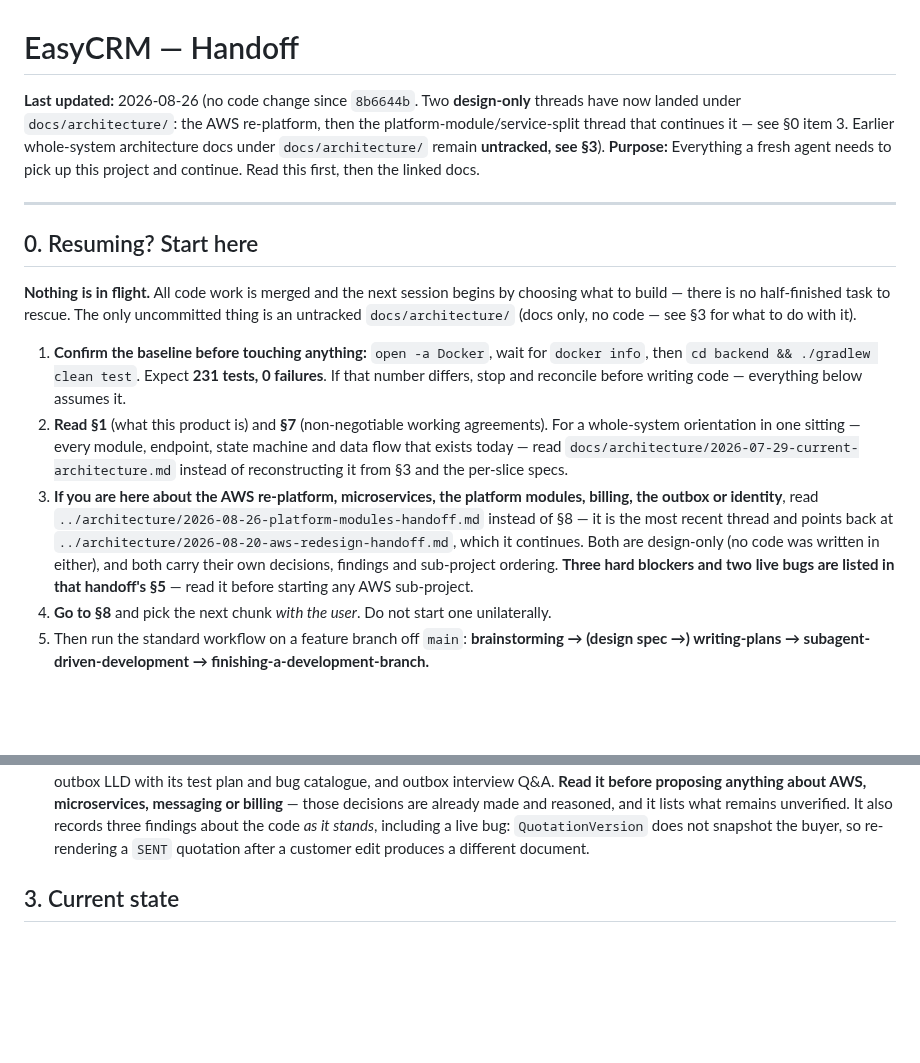
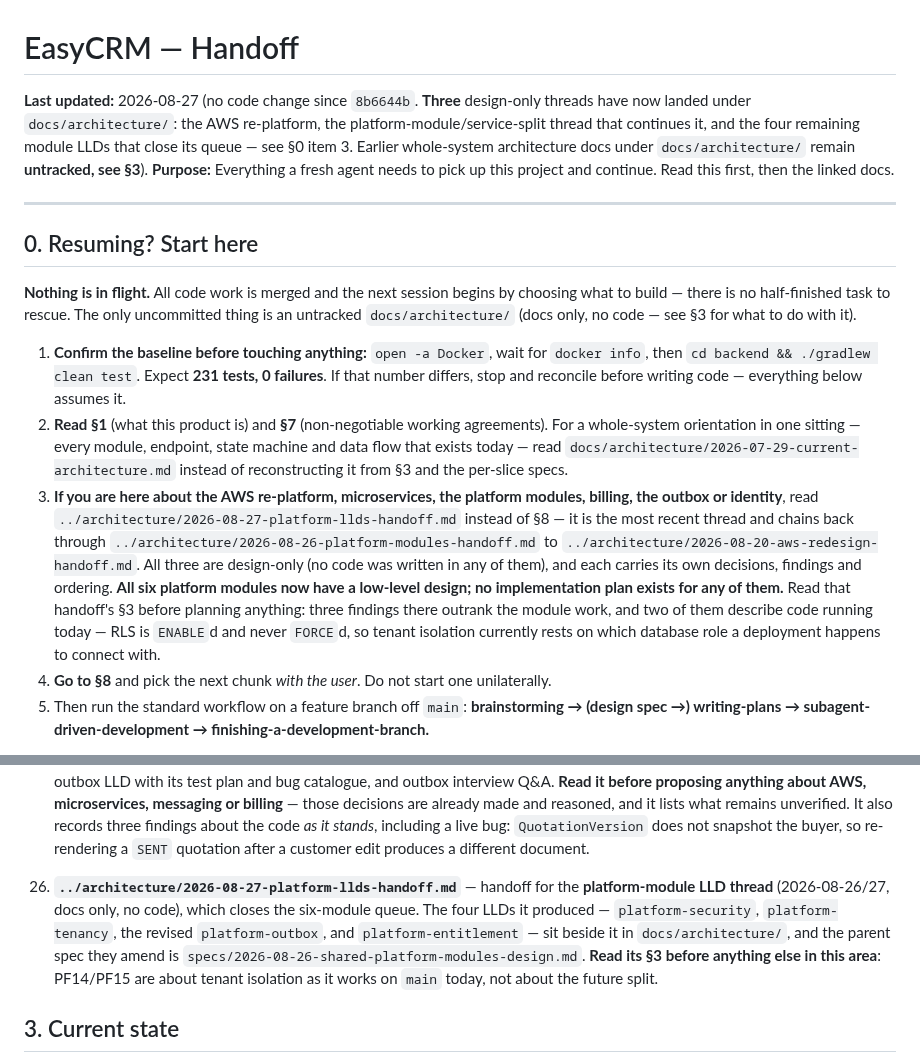
Before and after one commit to divyam-agarwal/eazy-crm, a Markdown page: docs/superpowers/HANDOFF.md, 2 parts joined by grey strips. Drawn GitHub-style; blank space fills up the shorter version.

Commit message:
docs: point the project handoff at the platform-LLD thread
All six platform modules now have a low-level design and the six-module
queue is closed, so a resuming agent should land on the newest handoff
rather than the one that still lists LLD #3 as next.

Also flags in item 3 that two of that thread's three headline findings
are about isolation as it works on main today - RLS enabled and never
forced - rather than about the future split, so they are not deferrable
along with the module work.

```diff
--- a/docs/superpowers/HANDOFF.md
+++ b/docs/superpowers/HANDOFF.md
@@ -1,9 +1,9 @@
 # EasyCRM — Handoff
 
-**Last updated:** 2026-08-26 (no code change since `8b6644b`. Two **design-only** threads have now
-landed under `docs/architecture/`: the AWS re-platform, then the platform-module/service-split
-thread that continues it — see §0 item 3. Earlier whole-system architecture docs under
-`docs/architecture/` remain **untracked, see §3**).
+**Last updated:** 2026-08-27 (no code change since `8b6644b`. **Three** design-only threads have now
+landed under `docs/architecture/`: the AWS re-platform, the platform-module/service-split thread that
+continues it, and the four remaining module LLDs that close its queue — see §0 item 3. Earlier
+whole-system architecture docs under `docs/architecture/` remain **untracked, see §3**).
 **Purpose:** Everything a fresh agent needs to pick up this project and continue. Read this first, then the linked docs.
 
 ---
@@ -22,12 +22,15 @@ build — there is no half-finished task to rescue. The only uncommitted thing i
    that exists today — read `docs/architecture/2026-07-29-current-architecture.md` instead of
    reconstructing it from §3 and the per-slice specs.
 3. **If you are here about the AWS re-platform, microservices, the platform modules, billing,
-   the outbox or identity**, read `../architecture/2026-08-26-platform-modules-handoff.md`
-   instead of §8 — it is the most recent thread and points back at
-   `../architecture/2026-08-20-aws-redesign-handoff.md`, which it continues. Both are design-only
-   (no code was written in either), and both carry their own decisions, findings and sub-project
-   ordering. **Three hard blockers and two live bugs are listed in that handoff's §5** — read it
-   before starting any AWS sub-project.
+   the outbox or identity**, read `../architecture/2026-08-27-platform-llds-handoff.md` instead of
+   §8 — it is the most recent thread and chains back through
+   `../architecture/2026-08-26-platform-modules-handoff.md` to
+   `../architecture/2026-08-20-aws-redesign-handoff.md`. All three are design-only (no code was
+   written in any of them), and each carries its own decisions, findings and ordering. **All six
+   platform modules now have a low-level design; no implementation plan exists for any of them.**
+   Read that handoff's §3 before planning anything: three findings there outrank the module work,
+   and two of them describe code running today — RLS is `ENABLE`d and never `FORCE`d, so tenant
+   isolation currently rests on which database role a deployment happens to connect with.
 4. **Go to §8** and pick the next chunk *with the user*. Do not start one unilaterally.
 5. Then run the standard workflow on a feature branch off `main`:
    **brainstorming → (design spec →) writing-plans → subagent-driven-development →
@@ -99,6 +102,14 @@ All under `docs/superpowers/`:
     lists what remains unverified. It also records three findings about the code *as it stands*,
     including a live bug: `QuotationVersion` does not snapshot the buyer, so re-rendering a `SENT`
     quotation after a customer edit produces a different document.
+
+26. **`../architecture/2026-08-27-platform-llds-handoff.md`** — handoff for the **platform-module LLD
+    thread** (2026-08-26/27, docs only, no code), which closes the six-module queue. The four LLDs it
+    produced — `platform-security`, `platform-tenancy`, the revised `platform-outbox`, and
+    `platform-entitlement` — sit beside it in `docs/architecture/`, and the parent spec they amend is
+    `specs/2026-08-26-shared-platform-modules-design.md`. **Read its §3 before anything else in this
+    area**: PF14/PF15 are about tenant isolation as it works on `main` today, not about the future
+    split.
 
 ## 3. Current state
 
```
